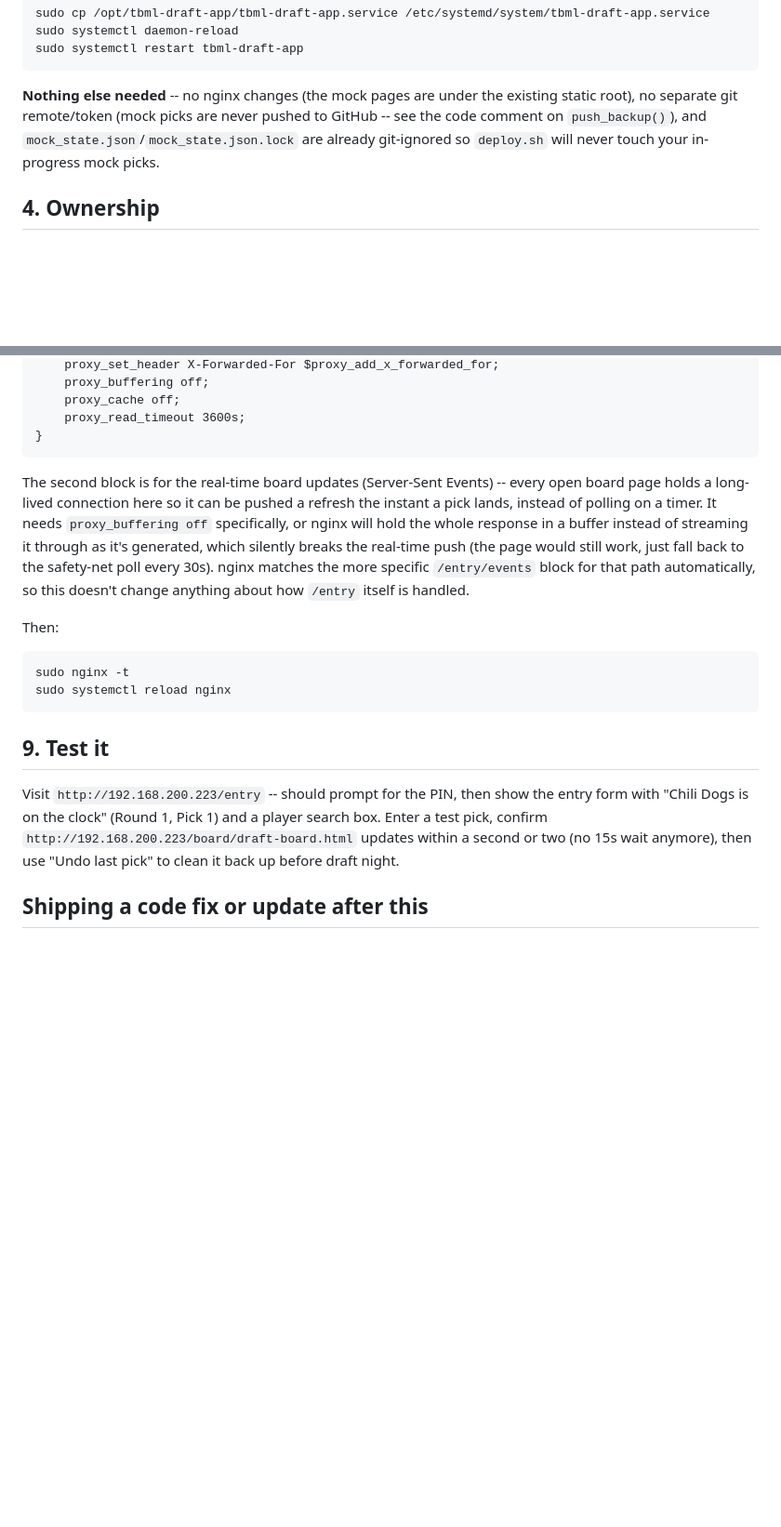
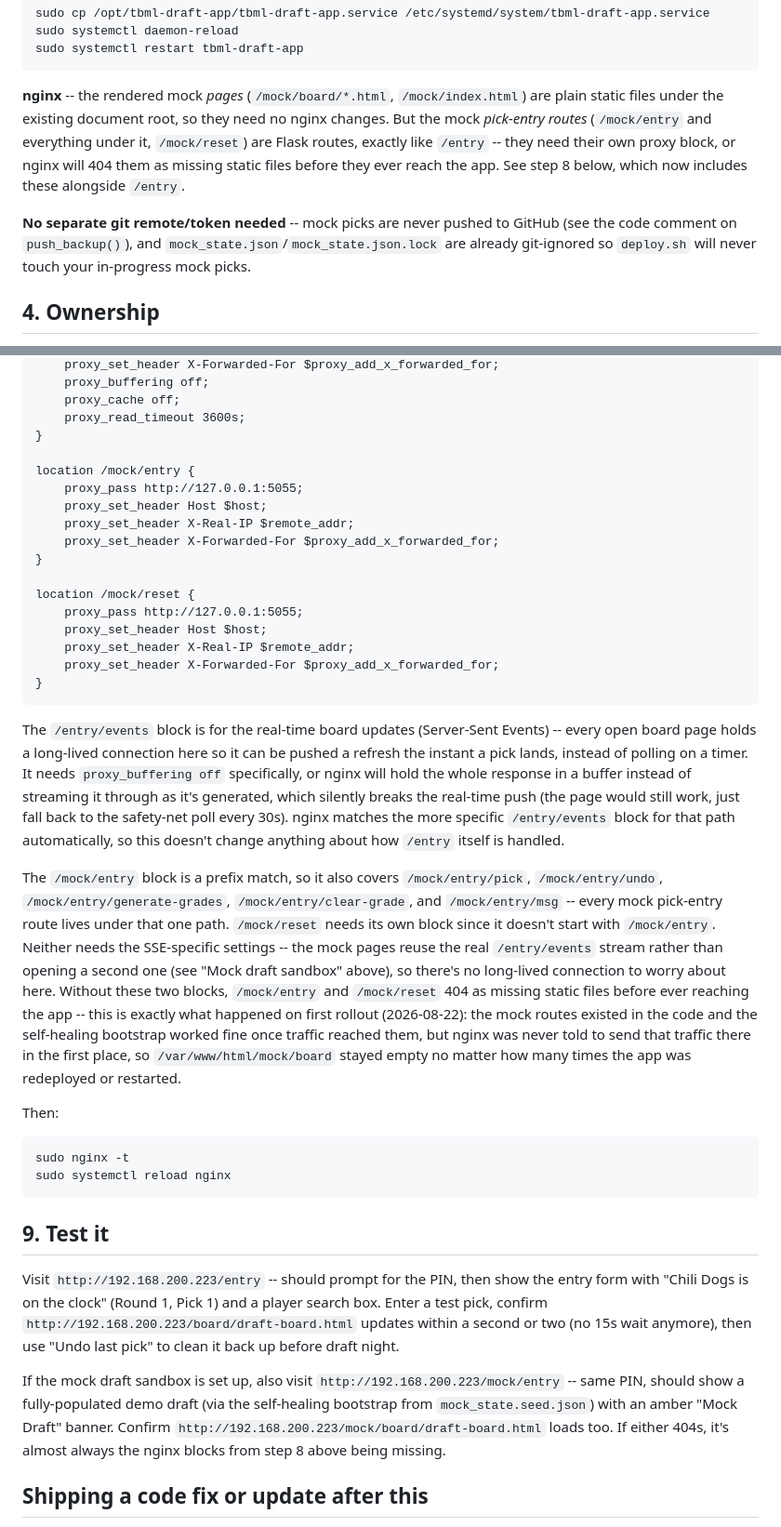
Before and after one commit to jonhokanson/board-repo, a Markdown page: DEPLOY.md, 2 parts joined by grey strips. Shown at 93% size. Drawn GitHub-style; blank space fills up the shorter version.

Commit message:
Document missing nginx proxy blocks for /mock/entry and /mock/reset
The mock sandbox's pick-entry routes are Flask routes, exactly like
/entry, but DEPLOY.md's step 8 never proxied them -- it only ever had
blocks for /entry and /entry/events. Without a matching nginx block,
/mock/entry and /mock/reset 404 as missing static files before the
request ever reaches the app, regardless of whether the app code itself
is correct. This is what actually caused /var/www/html/mock/board to
stay empty on first rollout (2026-08-22): the self-healing bootstrap
added in the prior fix works fine once traffic reaches the app, but
nginx was never told to route mock traffic there at all.

Adds two new location blocks to step 8 (a /mock/entry prefix block
covering all the mock POST routes underneath it, and a separate
/mock/reset block), corrects 3b's now-inaccurate "no nginx changes
needed" claim to point at step 8, and adds a mock/entry smoke test to
step 9.

Docs-only change -- no app code touched, no version bump.

````diff
--- a/DEPLOY.md
+++ b/DEPLOY.md
@@ -106,10 +106,15 @@ sudo systemctl daemon-reload
 sudo systemctl restart tbml-draft-app
 ```
 
-**Nothing else needed** -- no nginx changes (the mock pages are under the existing static root),
-no separate git remote/token (mock picks are never pushed to GitHub -- see the code comment on
-`push_backup()`), and `mock_state.json`/`mock_state.json.lock` are already git-ignored so
-`deploy.sh` will never touch your in-progress mock picks.
+**nginx** -- the rendered mock *pages* (`/mock/board/*.html`, `/mock/index.html`) are plain static
+files under the existing document root, so they need no nginx changes. But the mock *pick-entry
+routes* (`/mock/entry` and everything under it, `/mock/reset`) are Flask routes, exactly like
+`/entry` -- they need their own proxy block, or nginx will 404 them as missing static files before
+they ever reach the app. See step 8 below, which now includes these alongside `/entry`.
+
+**No separate git remote/token needed** -- mock picks are never pushed to GitHub (see the code
+comment on `push_backup()`), and `mock_state.json`/`mock_state.json.lock` are already git-ignored
+so `deploy.sh` will never touch your in-progress mock picks.
 
 ## 4. Ownership
 
@@ -181,14 +186,40 @@ location /entry/events {
     proxy_cache off;
     proxy_read_timeout 3600s;
 }
+
+location /mock/entry {
+    proxy_pass http://127.0.0.1:5055;
+    proxy_set_header Host $host;
+    proxy_set_header X-Real-IP $remote_addr;
+    proxy_set_header X-Forwarded-For $proxy_add_x_forwarded_for;
+}
+
+location /mock/reset {
+    proxy_pass http://127.0.0.1:5055;
+    proxy_set_header Host $host;
+    proxy_set_header X-Real-IP $remote_addr;
+    proxy_set_header X-Forwarded-For $proxy_add_x_forwarded_for;
+}
 ```
-The second block is for the real-time board updates (Server-Sent Events) -- every open board page
-holds a long-lived connection here so it can be pushed a refresh the instant a pick lands, instead
-of polling on a timer. It needs `proxy_buffering off` specifically, or nginx will hold the whole
-response in a buffer instead of streaming it through as it's generated, which silently breaks the
-real-time push (the page would still work, just fall back to the safety-net poll every 30s). nginx
-matches the more specific `/entry/events` block for that path automatically, so this doesn't change
-anything about how `/entry` itself is handled.
+The `/entry/events` block is for the real-time board updates (Server-Sent Events) -- every open
+board page holds a long-lived connection here so it can be pushed a refresh the instant a pick
+lands, instead of polling on a timer. It needs `proxy_buffering off` specifically, or nginx will
+hold the whole response in a buffer instead of streaming it through as it's generated, which
+silently breaks the real-time push (the page would still work, just fall back to the safety-net
+poll every 30s). nginx matches the more specific `/entry/events` block for that path automatically,
+so this doesn't change anything about how `/entry` itself is handled.
+
+The `/mock/entry` block is a prefix match, so it also covers `/mock/entry/pick`,
+`/mock/entry/undo`, `/mock/entry/generate-grades`, `/mock/entry/clear-grade`, and
+`/mock/entry/msg` -- every mock pick-entry route lives under that one path. `/mock/reset` needs
+its own block since it doesn't start with `/mock/entry`. Neither needs the SSE-specific settings
+-- the mock pages reuse the real `/entry/events` stream rather than opening a second one (see
+"Mock draft sandbox" above), so there's no long-lived connection to worry about here. Without
+these two blocks, `/mock/entry` and `/mock/reset` 404 as missing static files before ever
+reaching the app -- this is exactly what happened on first rollout (2026-08-22): the mock routes
+existed in the code and the self-healing bootstrap worked fine once traffic reached them, but
+nginx was never told to send that traffic there in the first place, so `/var/www/html/mock/board`
+stayed empty no matter how many times the app was redeployed or restarted.
 
 Then:
 ```
@@ -202,6 +233,12 @@ Visit `http://192.168.200.223/entry` -- should prompt for the PIN, then show the
 "Chili Dogs is on the clock" (Round 1, Pick 1) and a player search box. Enter a test pick, confirm
 `http://192.168.200.223/board/draft-board.html` updates within a second or two (no 15s wait
 anymore), then use "Undo last pick" to clean it back up before draft night.
+
+If the mock draft sandbox is set up, also visit `http://192.168.200.223/mock/entry` -- same PIN,
+should show a fully-populated demo draft (via the self-healing bootstrap from
+`mock_state.seed.json`) with an amber "Mock Draft" banner. Confirm
+`http://192.168.200.223/mock/board/draft-board.html` loads too. If either 404s, it's almost always
+the nginx blocks from step 8 above being missing.
 
 ## Shipping a code fix or update after this
 
````
Also changed, not shown: other parts of DEPLOY.md (+4 -4 lines).
